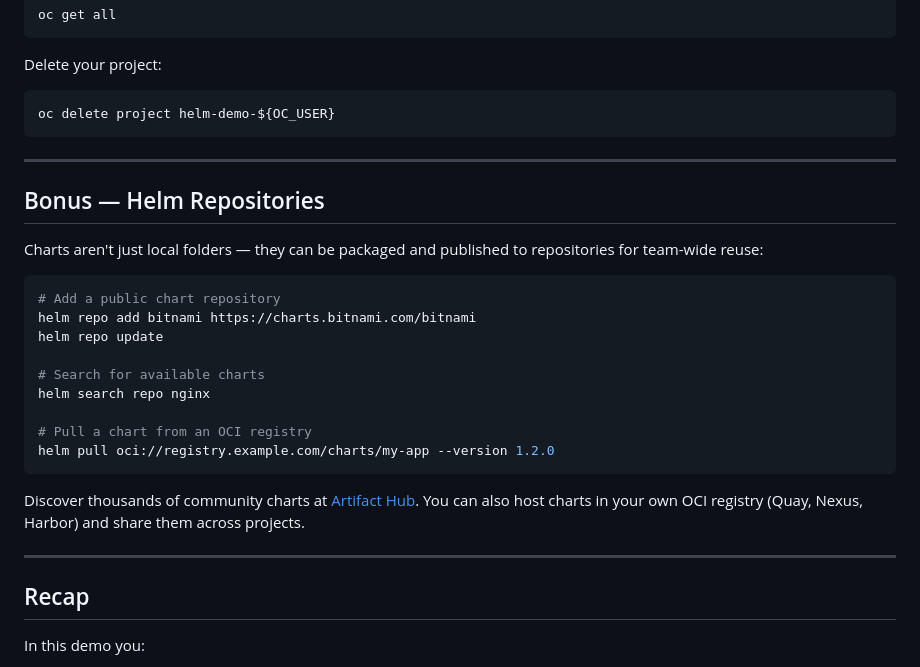
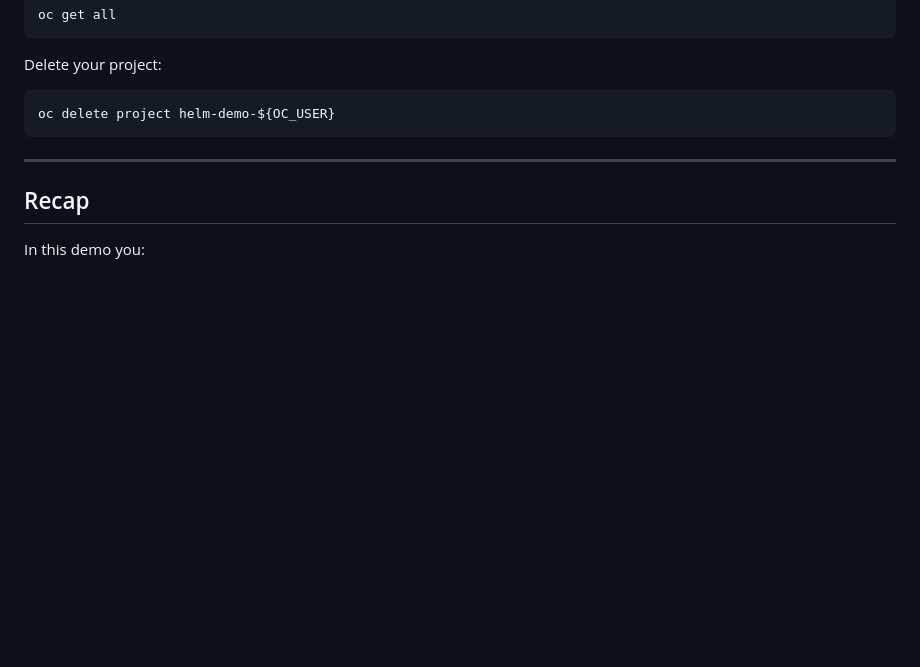
Before and after one commit to toddward/helm-chart-demo, a Markdown page: docs/Demo_Directions.md, the part around the change. Drawn GitHub-style; blank space fills up the shorter version.

Commit message:
removing artifact hub bits

````diff
--- a/docs/Demo_Directions.md
+++ b/docs/Demo_Directions.md
@@ -291,26 +291,6 @@ oc delete project helm-demo-${OC_USER}
 
 ---
 
-## Bonus — Helm Repositories
-
-Charts aren't just local folders — they can be packaged and published to repositories for team-wide reuse:
-
-```bash
-# Add a public chart repository
-helm repo add bitnami https://charts.bitnami.com/bitnami
-helm repo update
-
-# Search for available charts
-helm search repo nginx
-
-# Pull a chart from an OCI registry
-helm pull oci://registry.example.com/charts/my-app --version 1.2.0
-```
-
-Discover thousands of community charts at [Artifact Hub](https://artifacthub.io). You can also host charts in your own OCI registry (Quay, Nexus, Harbor) and share them across projects.
-
----
-
 ## Recap
 
 In this demo you:
````
